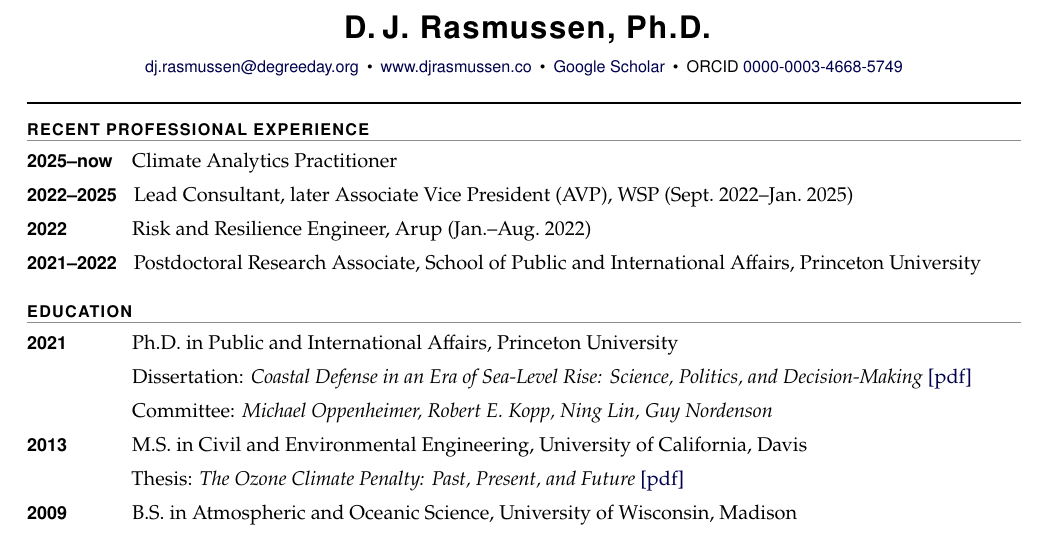
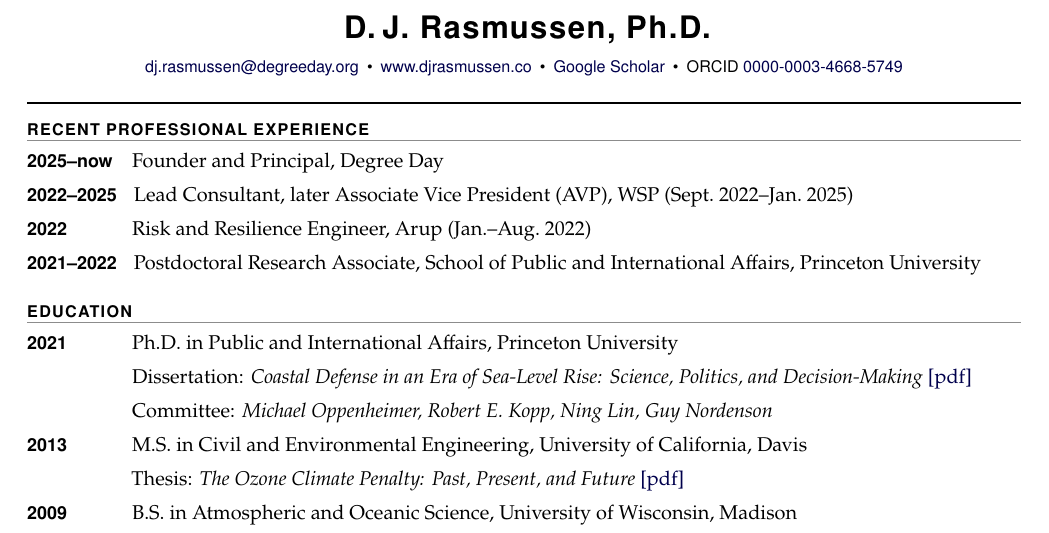
Before and after one commit to dmr2/cv, a LaTeX CV (cv.tex): part of page 1 of 4, cut so that both start at the same text. Compiled offline with pdfLaTeX.

Commit message:
Update current role to Founder and Principal, Degree Day

```diff
--- a/cv.tex
+++ b/cv.tex
@@ -90,7 +90,7 @@
 
 \section{Recent Professional Experience}
 \begin{entries}
-\item[\yr{2025--now}] Climate Analytics Practitioner
+\item[\yr{2025--now}] Founder and Principal, Degree Day
 \item[\yr{2022--2025}] Lead Consultant, later Associate Vice President (AVP), WSP (Sept.~2022--Jan.~2025)
 \item[\yr{2022}] Risk and Resilience Engineer, Arup (Jan.--Aug.~2022)
 \item[\yr{2021--2022}] Postdoctoral Research Associate, School of Public and International Affairs, Princeton University
```
Also changed, not shown: cv.pdf.
